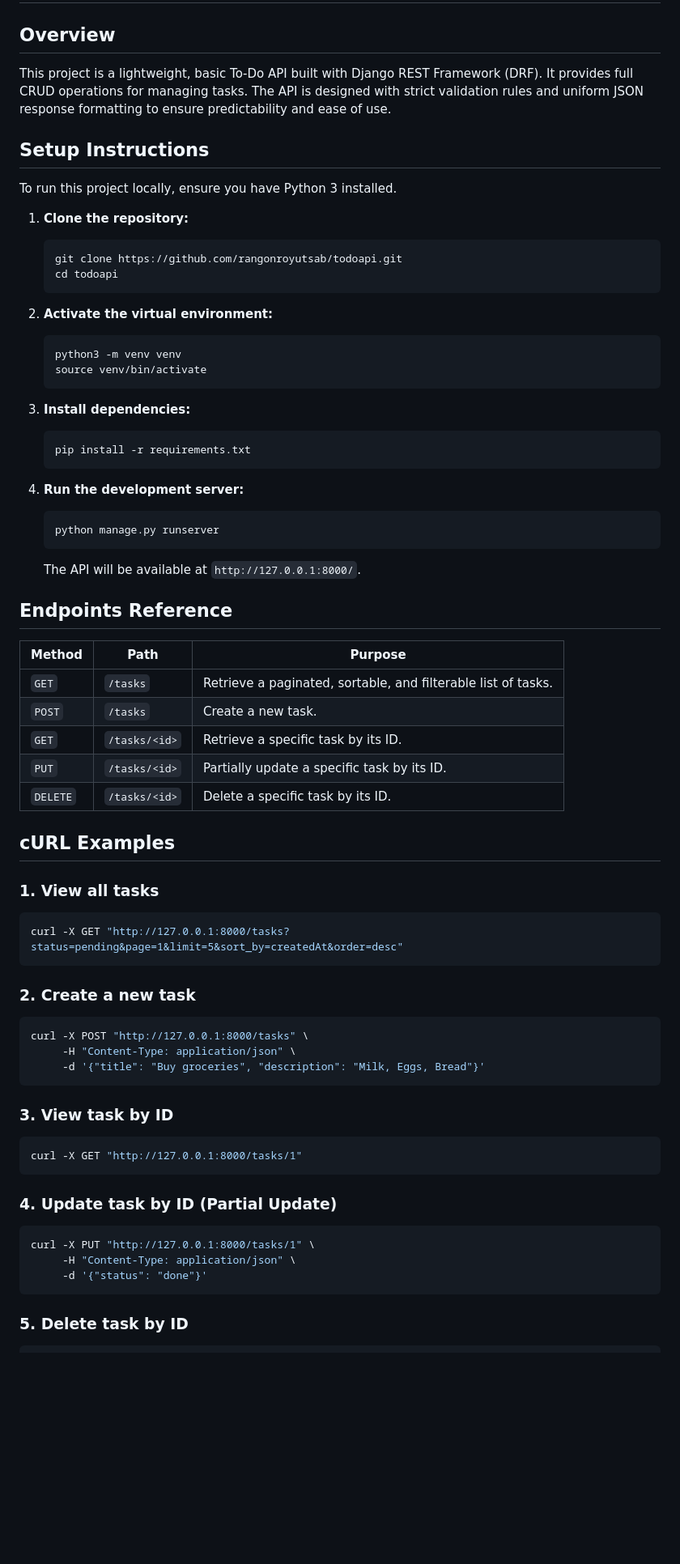
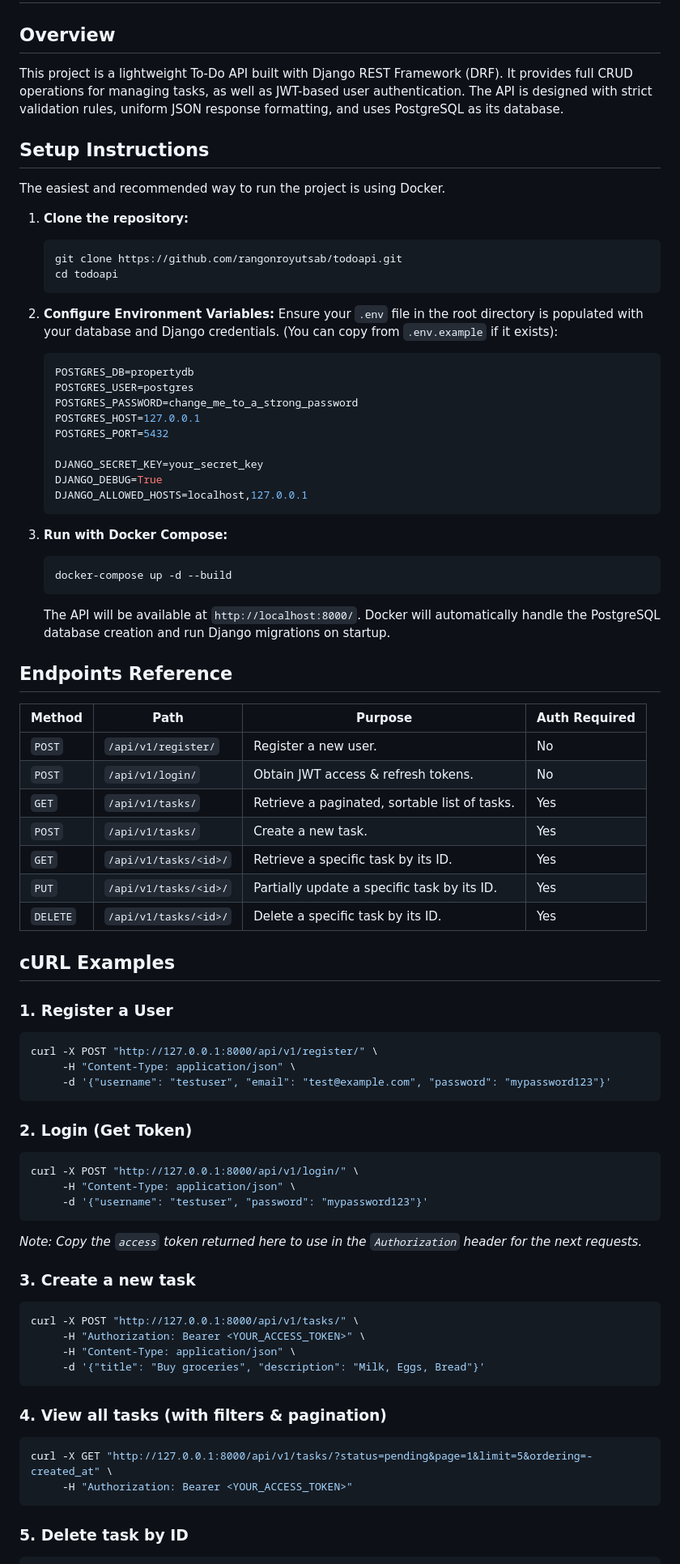
Before and after one commit to rangonroyutsab/todoapi, a Markdown page: README.md, the part around one of its changes. Shown at 81% size. Drawn GitHub-style; blank space fills up the shorter version.

Commit message:
doc: updated readme

````diff
--- a/README.md
+++ b/README.md
@@ -1,10 +1,11 @@
 # To-Do API
 
 ## Overview
-This project is a lightweight, basic To-Do API built with Django REST Framework (DRF). It provides full CRUD operations for managing tasks. The API is designed with strict validation rules and uniform JSON response formatting to ensure predictability and ease of use.
+This project is a lightweight To-Do API built with Django REST Framework (DRF). It provides full CRUD operations for managing tasks, as well as JWT-based user authentication. The API is designed with strict validation rules, uniform JSON response formatting, and uses PostgreSQL as its database.
 
 ## Setup Instructions
-To run this project locally, ensure you have Python 3 installed.
+
+The easiest and recommended way to run the project is using Docker.
 
 1. **Clone the repository:**
    ```bash
@@ -12,57 +13,67 @@ To run this project locally, ensure you have Python 3 installed.
    cd todoapi
    ```
 
-2. **Activate the virtual environment:**
-   ```bash
-   python3 -m venv venv
-   source venv/bin/activate
+2. **Configure Environment Variables:**
+   Ensure your `.env` file in the root directory is populated with your database and Django credentials. (You can copy from `.env.example` if it exists):
+   ```ini
+   POSTGRES_DB=propertydb
+   POSTGRES_USER=postgres
+   POSTGRES_PASSWORD=change_me_to_a_strong_password
+   POSTGRES_HOST=127.0.0.1
+   POSTGRES_PORT=5432
+
+   DJANGO_SECRET_KEY=your_secret_key
+   DJANGO_DEBUG=True
+   DJANGO_ALLOWED_HOSTS=localhost,127.0.0.1
    ```
 
-3. **Install dependencies:**
+3. **Run with Docker Compose:**
    ```bash
-   pip install -r requirements.txt
+   docker-compose up -d --build
    ```
-
-4. **Run the development server:**
-   ```bash
-   python manage.py runserver
-   ```
-   The API will be available at `http://127.0.0.1:8000/`.
+   The API will be available at `http://localhost:8000/`. Docker will automatically handle the PostgreSQL database creation and run Django migrations on startup.
 
 ## Endpoints Reference
 
-| Method | Path | Purpose |
-|--------|------|---------|
-| `GET` | `/tasks` | Retrieve a paginated, sortable, and filterable list of tasks. |
-| `POST` | `/tasks` | Create a new task. |
-| `GET` | `/tasks/<id>` | Retrieve a specific task by its ID. |
-| `PUT` | `/tasks/<id>` | Partially update a specific task by its ID. |
-| `DELETE`| `/tasks/<id>` | Delete a specific task by its ID. |
+| Method | Path | Purpose | Auth Required |
+|--------|------|---------|---------------|
+| `POST` | `/api/v1/register/` | Register a new user. | No |
+| `POST` | `/api/v1/login/` | Obtain JWT access & refresh tokens. | No |
+| `GET`  | `/api/v1/tasks/` | Retrieve a paginated, sortable list of tasks. | Yes |
+| `POST` | `/api/v1/tasks/` | Create a new task. | Yes |
+| `GET`  | `/api/v1/tasks/<id>/` | Retrieve a specific task by its ID. | Yes |
+| `PUT`  | `/api/v1/tasks/<id>/` | Partially update a specific task by its ID. | Yes |
+| `DELETE`| `/api/v1/tasks/<id>/` | Delete a specific task by its ID. | Yes |
 
 ## cURL Examples
 
-### 1. View all tasks
+### 1. Register a User
 ```bash
-curl -X GET "http://127.0.0.1:8000/tasks?status=pending&page=1&limit=5&sort_by=createdAt&order=desc"
+curl -X POST "http://127.0.0.1:8000/api/v1/register/" \
+     -H "Content-Type: application/json" \
+     -d '{"username": "testuser", "email": "test@example.com", "password": "mypassword123"}'
 ```
 
-### 2. Create a new task
+### 2. Login (Get Token)
 ```bash
-curl -X POST "http://127.0.0.1:8000/tasks" \
+curl -X POST "http://127.0.0.1:8000/api/v1/login/" \
+     -H "Content-Type: application/json" \
+     -d '{"username": "testuser", "password": "mypassword123"}'
+```
+*Note: Copy the `access` token returned here to use in the `Authorization` header for the next requests.*
+
+### 3. Create a new task
+```bash
+curl -X POST "http://127.0.0.1:8000/api/v1/tasks/" \
+     -H "Authorization: Bearer <YOUR_ACCESS_TOKEN>" \
      -H "Content-Type: application/json" \
      -d '{"title": "Buy groceries", "description": "Milk, Eggs, Bread"}'
 ```
 
-### 3. View task by ID
+### 4. View all tasks (with filters & pagination)
 ```bash
-curl -X GET "http://127.0.0.1:8000/tasks/1"
-```
-
-### 4. Update task by ID (Partial Update)
-```bash
-curl -X PUT "http://127.0.0.1:8000/tasks/1" \
-     -H "Content-Type: application/json" \
-     -d '{"status": "done"}'
+curl -X GET "http://127.0.0.1:8000/api/v1/tasks/?status=pending&page=1&limit=5&ordering=-created_at" \
+     -H "Authorization: Bearer <YOUR_ACCESS_TOKEN>"
 ```
 
 ### 5. Delete task by ID
````
Also changed, not shown: other parts of README.md (+7 -11 lines).
